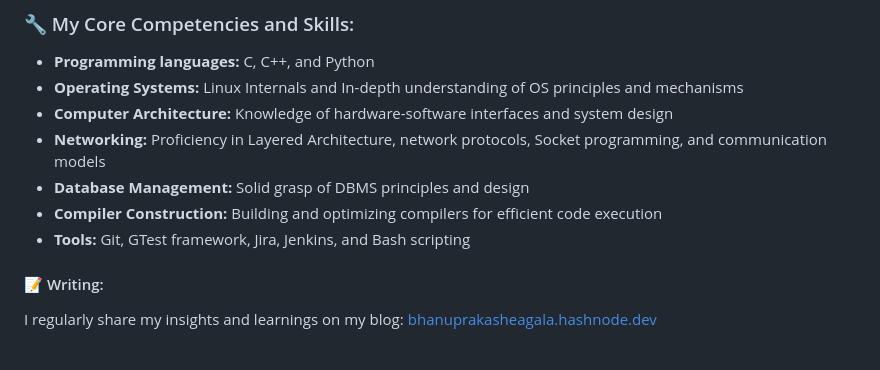
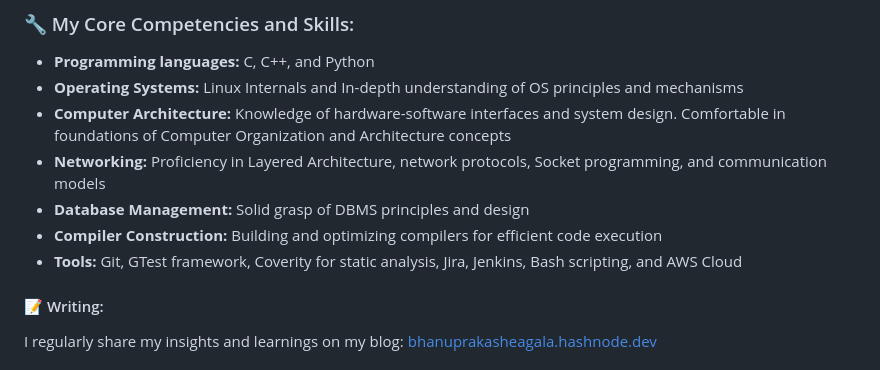
Before and after one commit to bhanuprakasheagala/bhanuprakasheagala, a Markdown page: README.md, the part around the change. Rendered like a GitHub page.

```diff
--- a/README.md
+++ b/README.md
@@ -10,11 +10,11 @@ I’m a Computer Science and Engineering graduate with a strong passion for syst
 ### 🔧 My Core Competencies and Skills:
 - **Programming languages:** C, C++, and Python
 - **Operating Systems:** Linux Internals and In-depth understanding of OS principles and mechanisms
-- **Computer Architecture:** Knowledge of hardware-software interfaces and system design
+- **Computer Architecture:** Knowledge of hardware-software interfaces and system design. Comfortable in foundations of Computer Organization and Architecture concepts
 - **Networking:** Proficiency in Layered Architecture, network protocols, Socket programming, and communication models
 - **Database Management:** Solid grasp of DBMS principles and design
 - **Compiler Construction:** Building and optimizing compilers for efficient code execution
-- **Tools:** Git, GTest framework, Jira, Jenkins, and Bash scripting
+- **Tools:** Git, GTest framework, Coverity for static analysis, Jira, Jenkins, Bash scripting, and AWS Cloud
 
 
 #### 📝 Writing:
```
